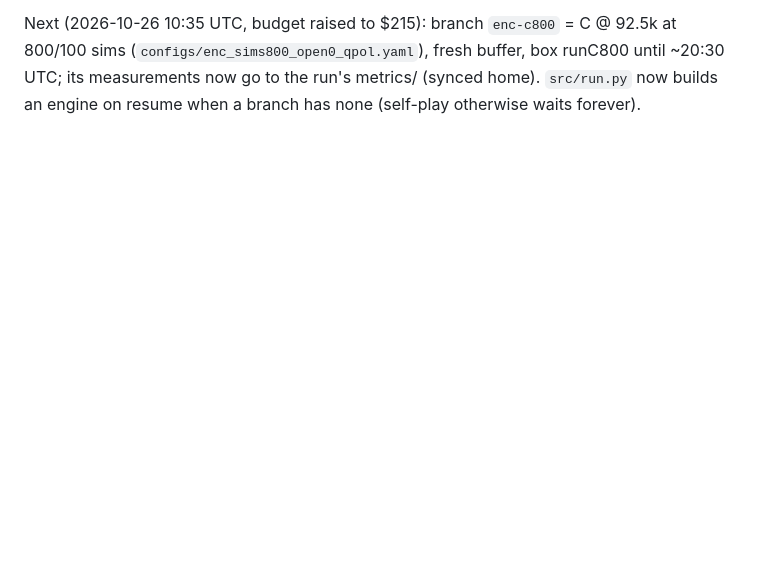
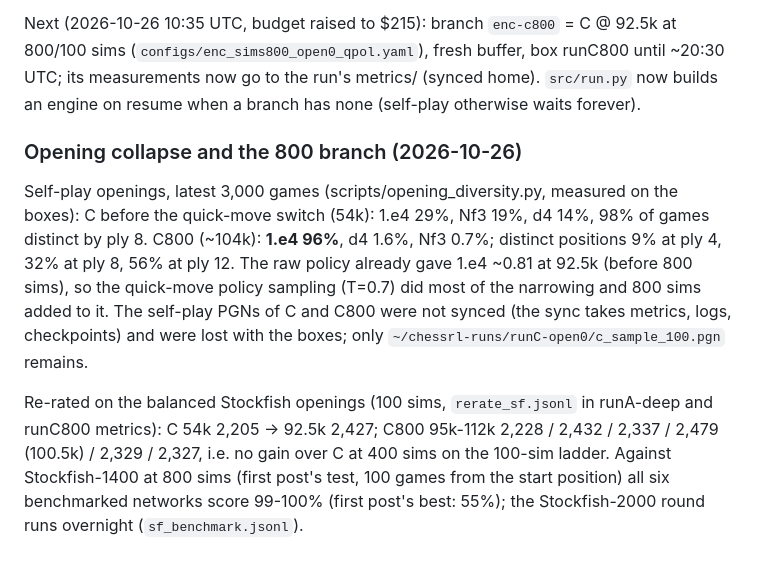
Before and after one commit to maxlegrec1/ChessRL, a Markdown page: docs/NEXT_ROUND.md, the part around the change. Drawn GitHub-style; blank space fills up the shorter version.

Commit message:
Lab log: opening collapse numbers, C800 on the new ratings, lost self-play PGNs
Co-Authored-By: Claude Opus 5.5 (1M context) <noreply@anthropic.com>

```diff
--- a/docs/NEXT_ROUND.md
+++ b/docs/NEXT_ROUND.md
@@ -665,3 +665,20 @@ Next (2026-10-26 10:35 UTC, budget raised to $215): branch `enc-c800` = C @ 92.5
 800/100 sims (`configs/enc_sims800_open0_qpol.yaml`), fresh buffer, box runC800 until
 ~20:30 UTC; its measurements now go to the run's metrics/ (synced home). `src/run.py` now
 builds an engine on resume when a branch has none (self-play otherwise waits forever).
+
+### Opening collapse and the 800 branch (2026-10-26)
+
+Self-play openings, latest 3,000 games (scripts/opening_diversity.py, measured on the boxes):
+C before the quick-move switch (54k): 1.e4 29%, Nf3 19%, d4 14%, 98% of games distinct by
+ply 8. C800 (~104k): **1.e4 96%**, d4 1.6%, Nf3 0.7%; distinct positions 9% at ply 4, 32% at
+ply 8, 56% at ply 12. The raw policy already gave 1.e4 ~0.81 at 92.5k (before 800 sims), so the
+quick-move policy sampling (T=0.7) did most of the narrowing and 800 sims added to it. The
+self-play PGNs of C and C800 were not synced (the sync takes metrics, logs, checkpoints) and
+were lost with the boxes; only `~/chessrl-runs/runC-open0/c_sample_100.pgn` remains.
+
+Re-rated on the balanced Stockfish openings (100 sims, `rerate_sf.jsonl` in runA-deep and
+runC800 metrics): C 54k 2,205 -> 92.5k 2,427; C800 95k-112k 2,228 / 2,432 / 2,337 / 2,479
+(100.5k) / 2,329 / 2,327, i.e. no gain over C at 400 sims on the 100-sim ladder. Against
+Stockfish-1400 at 800 sims (first post's test, 100 games from the start position) all six
+benchmarked networks score 99-100% (first post's best: 55%); the Stockfish-2000 round runs
+overnight (`sf_benchmark.jsonl`).
```
